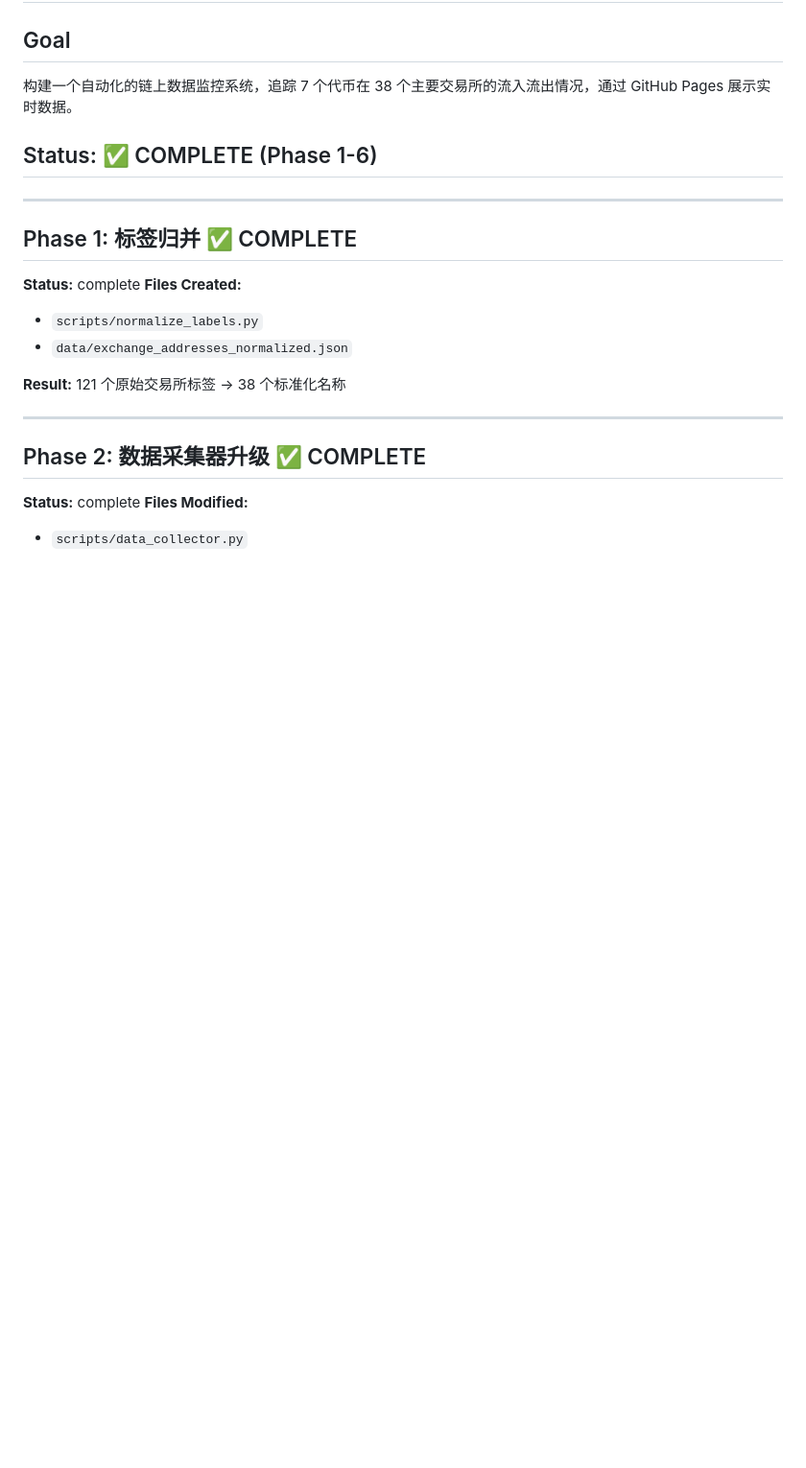
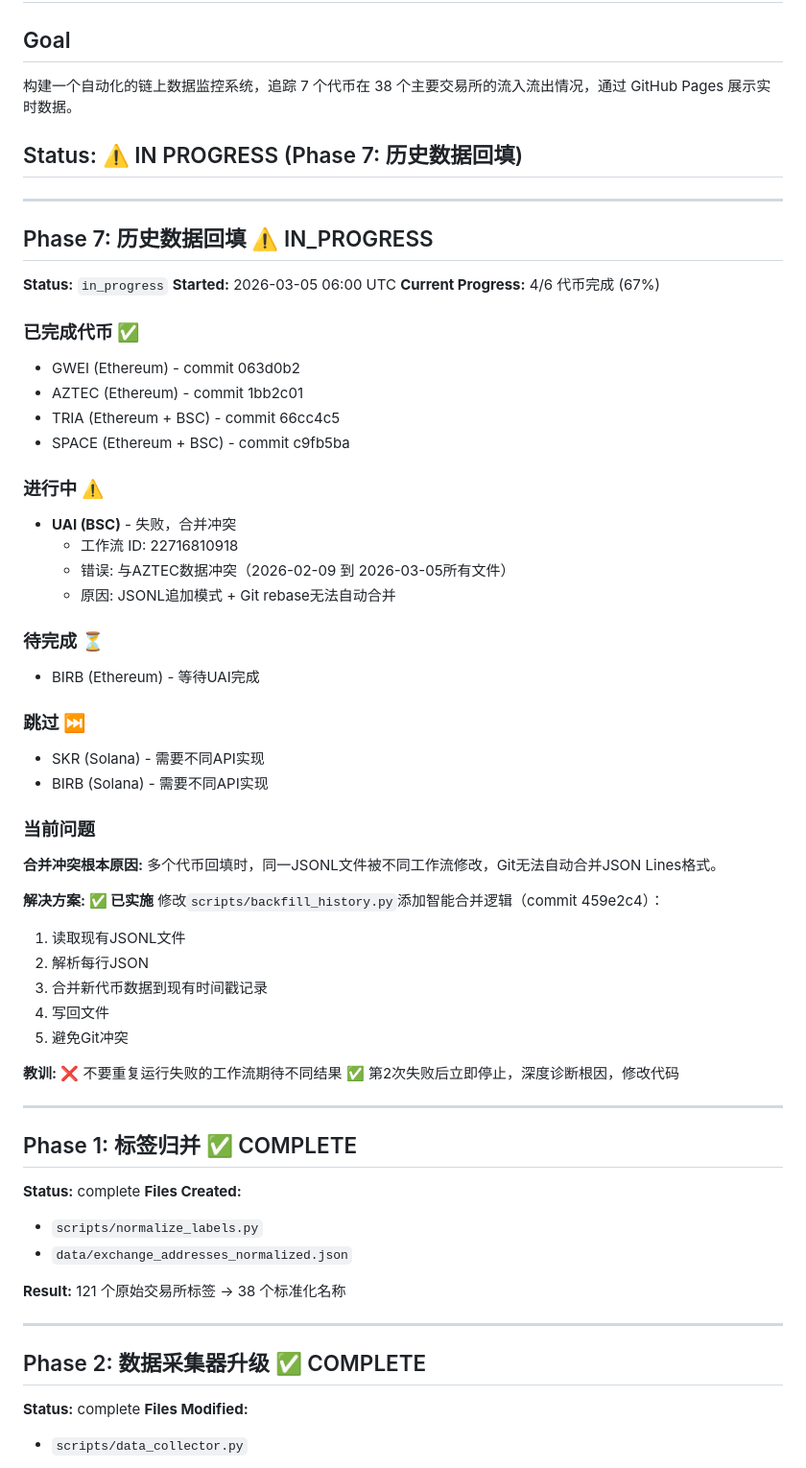
Before and after one commit to Melroseee-e/data-monitoring, a Markdown page: task_plan.md, the part around the change. Shown at 96% size. Rendered like a GitHub page; blank space fills up the shorter version.

Commit message:
docs: Update planning files with Solana backfill progress

```diff
--- a/task_plan.md
+++ b/task_plan.md
@@ -3,7 +3,49 @@
 ## Goal
 构建一个自动化的链上数据监控系统，追踪 7 个代币在 38 个主要交易所的流入流出情况，通过 GitHub Pages 展示实时数据。
 
-## Status: ✅ COMPLETE (Phase 1-6)
+## Status: ⚠️ IN PROGRESS (Phase 7: 历史数据回填)
+
+---
+
+## Phase 7: 历史数据回填 ⚠️ IN_PROGRESS
+**Status:** `in_progress`
+**Started:** 2026-03-05 06:00 UTC
+**Current Progress:** 4/6 代币完成 (67%)
+
+### 已完成代币 ✅
+- GWEI (Ethereum) - commit 063d0b2
+- AZTEC (Ethereum) - commit 1bb2c01
+- TRIA (Ethereum + BSC) - commit 66cc4c5
+- SPACE (Ethereum + BSC) - commit c9fb5ba
+
+### 进行中 ⚠️
+- **UAI (BSC)** - 失败，合并冲突
+  - 工作流 ID: 22716810918
+  - 错误: 与AZTEC数据冲突（2026-02-09 到 2026-03-05所有文件）
+  - 原因: JSONL追加模式 + Git rebase无法自动合并
+
+### 待完成 ⏳
+- BIRB (Ethereum) - 等待UAI完成
+
+### 跳过 ⏭️
+- SKR (Solana) - 需要不同API实现
+- BIRB (Solana) - 需要不同API实现
+
+### 当前问题
+**合并冲突根本原因:**
+多个代币回填时，同一JSONL文件被不同工作流修改，Git无法自动合并JSON Lines格式。
+
+**解决方案: ✅ 已实施**
+修改`scripts/backfill_history.py`添加智能合并逻辑（commit 459e2c4）：
+1. 读取现有JSONL文件
+2. 解析每行JSON
+3. 合并新代币数据到现有时间戳记录
+4. 写回文件
+5. 避免Git冲突
+
+**教训:**
+❌ 不要重复运行失败的工作流期待不同结果
+✅ 第2次失败后立即停止，深度诊断根因，修改代码
 
 ---
 
```
Also changed, not shown: findings.md (added, +298 -0 lines).
